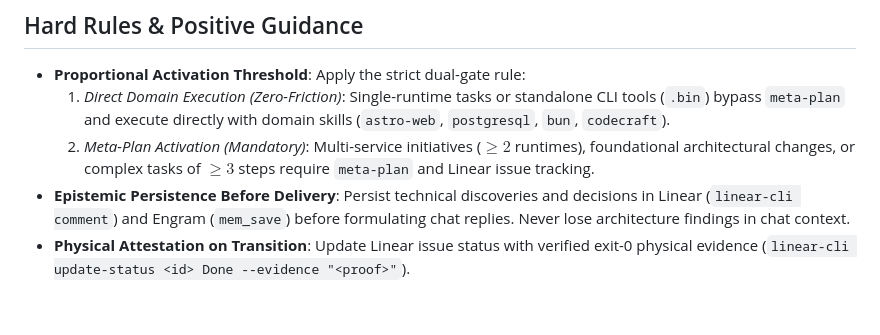
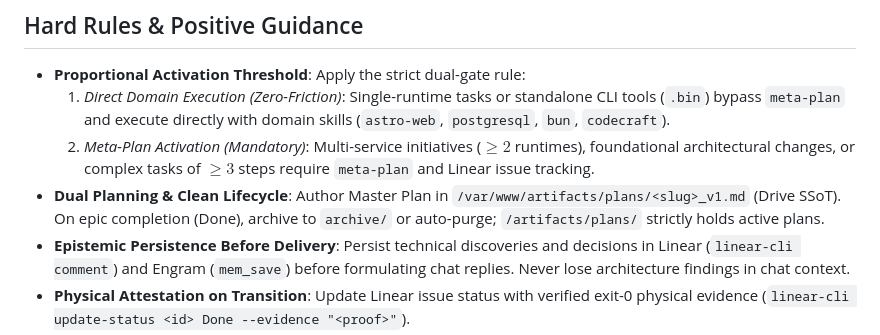
Before and after one commit to baiosfera/zerops-astro-skills, a Markdown page: meta-plan/SKILL.md, the part around the change. Drawn GitHub-style; blank space fills up the shorter version.

Commit message:
fix(planner): enforce dual planning and clean artifacts plan lifecycle

```diff
--- a/meta-plan/SKILL.md
+++ b/meta-plan/SKILL.md
@@ -16,6 +16,7 @@ Activate when structuring multi-step initiatives, architectural refactors, multi
 - **Proportional Activation Threshold**: Apply the strict dual-gate rule:
   1. *Direct Domain Execution (Zero-Friction)*: Single-runtime tasks or standalone CLI tools (`.bin`) bypass `meta-plan` and execute directly with domain skills (`astro-web`, `postgresql`, `bun`, `codecraft`).
   2. *Meta-Plan Activation (Mandatory)*: Multi-service initiatives ($\ge 2$ runtimes), foundational architectural changes, or complex tasks of $\ge 3$ steps require `meta-plan` and Linear issue tracking.
+- **Dual Planning & Clean Lifecycle**: Author Master Plan in `/var/www/artifacts/plans/<slug>_v1.md` (Drive SSoT). On epic completion (Done), archive to `archive/` or auto-purge; `/artifacts/plans/` strictly holds active plans.
 - **Epistemic Persistence Before Delivery**: Persist technical discoveries and decisions in Linear (`linear-cli comment`) and Engram (`mem_save`) before formulating chat replies. Never lose architecture findings in chat context.
 - **Physical Attestation on Transition**: Update Linear issue status with verified exit-0 physical evidence (`linear-cli update-status <id> Done --evidence "<proof>"`).
 - **Subordinate Execution Without Drifts**: Execute plans sequentially through `writing-plans` and `executing-plans`. Validate each step with physical tests before proceeding.
```
Also changed, not shown: planner/SKILL.md (+1 -1 lines).
